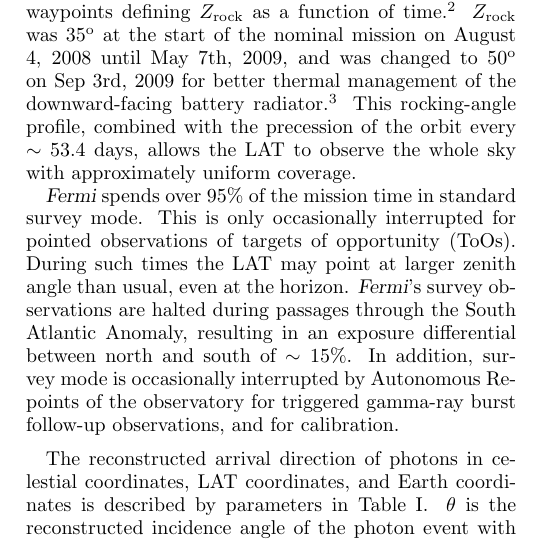
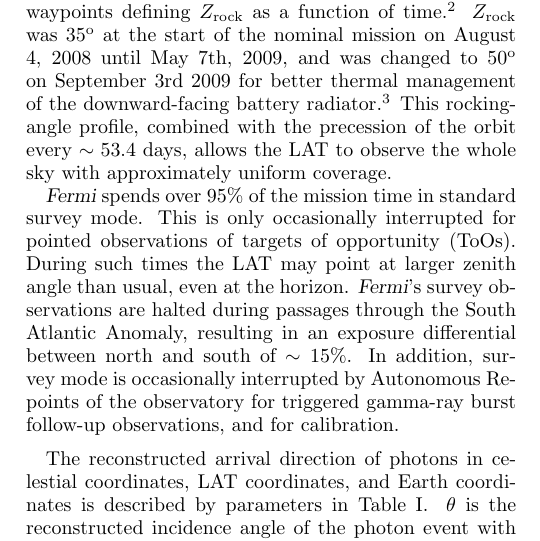
Before and after one commit to dfink/systematics, a LaTeX paper (tex/systematics.tex): part of one column of page 2 of 14, cut so that both start at the same text. Compiled offline with pdfLaTeX.

```diff
--- a/tex/systematics.tex
+++ b/tex/systematics.tex
@@ -361,28 +361,29 @@
 %%       above 300 GeV to explain the signal, even if all of them got
 %%       mapped to 130 GeV.
 
-With a field of view of $\sim2.5$~sr, the LAT can survey the entire sky
-in two orbits.  In \emph{standard survey mode}, the LAT points north of zenith
-towards the orbital pole
-by an angle \zrock\ on one orbit, and south of zenith by the same angle on the
-next orbit.  In this mode, the LAT pointing is confined to the plane
-perpendicular to its orbital velocity.  The slews are
-performed with a repeating pattern of 17 waypoints defining
-\zrock\ as a function of time.\footnote{The
-survey rocking angle profiles are available at
+With a field of view of $\sim2.5$~sr, the LAT can survey the
+entire sky in two orbits.  In \emph{standard survey mode},
+the LAT points north of zenith towards the orbital pole by
+an angle \zrock\ on one orbit, and south of zenith by the
+same angle on the next orbit.  In this mode, the LAT
+pointing is confined to the plane perpendicular to its
+orbital velocity.  The slews are performed with a repeating
+pattern of 17 waypoints defining \zrock\ as a function of
+time.\footnote{The survey rocking angle profiles are
+available at
 \url{http://fermi.gsfc.nasa.gov/ssc/observations/types/allsky/}.
 The effective dates and times for each profile are provided.
 } \zrock\ was $35\degree$ at the start of the nominal
-mission on August 4, 2008 until May 7th, 2009, and was changed
-to $50\degree$ on Sep 3rd, 2009 for better thermal
-management of the downward-facing battery
-radiator.\footnote{Various profiles
-with rocking angle 39$\degree$, 40$\degree$, and 45$\degree$
-respectively have been tested for relatively short periods,
-including a 3 orbit profile test that overweights the south.}
-This rocking-angle profile, combined with the precession
-of the orbit every $\sim53.4$ days, allows the LAT to observe
-the whole sky with approximately uniform coverage.
+mission on August 4, 2008 until May 7th, 2009, and was
+changed to $50\degree$ on September 3rd 2009 for better
+thermal management of the downward-facing battery
+radiator.\footnote{Various profiles with rocking angle
+39$\degree$, 40$\degree$, and 45$\degree$ respectively have
+been tested for relatively short periods, including a 3
+orbit profile test that overweights the south.}  This
+rocking-angle profile, combined with the precession of the
+orbit every $\sim53.4$ days, allows the LAT to observe the
+whole sky with approximately uniform coverage.
 
 \Fermi\ spends over 95\% of the mission time in standard survey mode.
 This is only occasionally interrupted for
@@ -399,7 +400,3 @@
 gamma-ray burst follow-up observations, and for calibration.
 \medskip
 
-The reconstructed arrival direction of photons in celestial coordinates, LAT
-coordinates, and Earth coordinates is described by parameters in
-Table~\ref{tab:parameters}.  $\theta$ is the reconstructed incidence angle of
-the photon event with respect to the LAT boresight (defined as the $+z$ axis).
@@ -413 +403,5 @@
-degrees.
+The reconstructed arrival direction of photons in celestial
+coordinates, LAT coordinates, and Earth coordinates is
+described by parameters in Table~\ref{tab:parameters}.
+$\theta$ is the reconstructed incidence angle of the photon
+event with respect to the LAT boresight (defined as the $+z$
```
Also changed, not shown: tex/systematics.tex (36 more changed lines).
